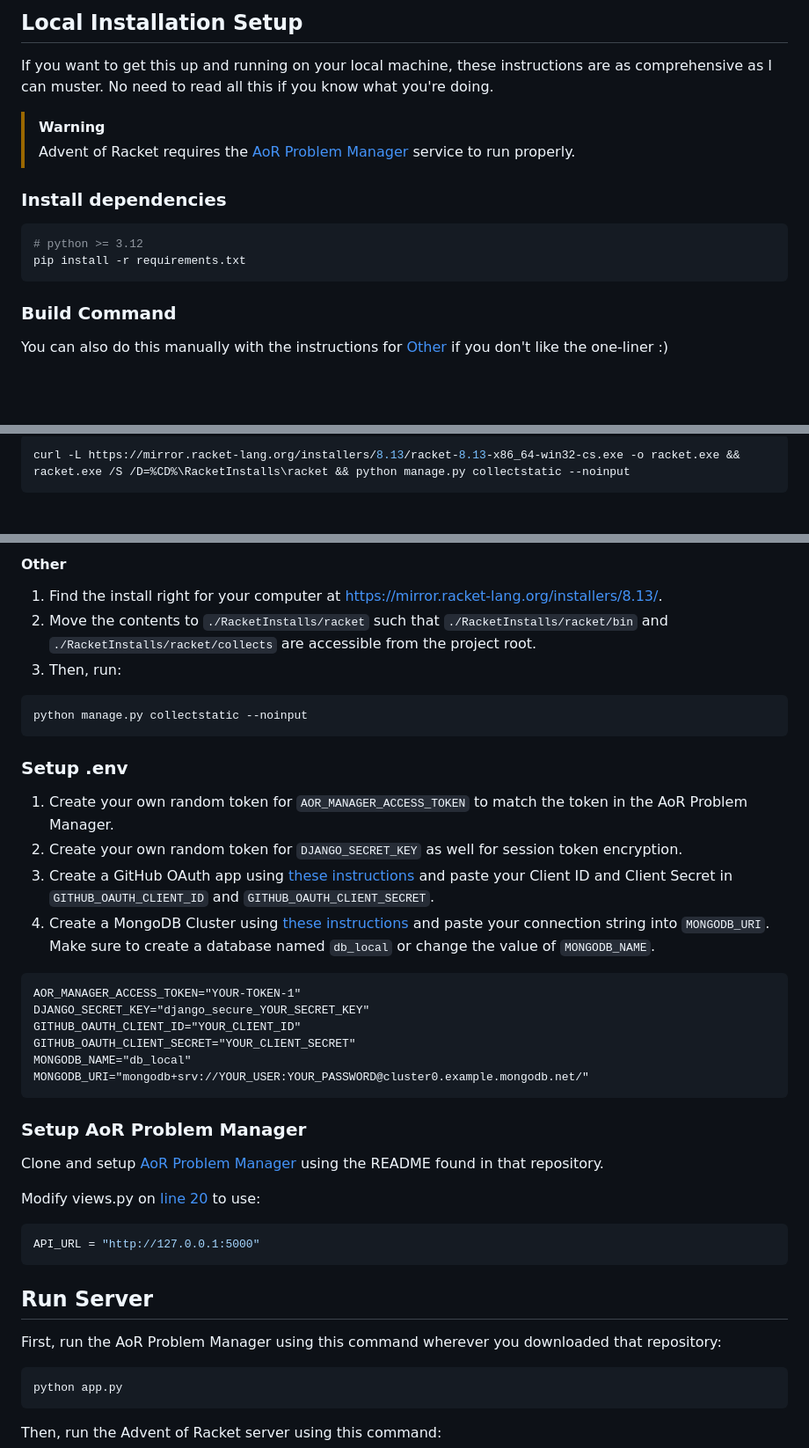
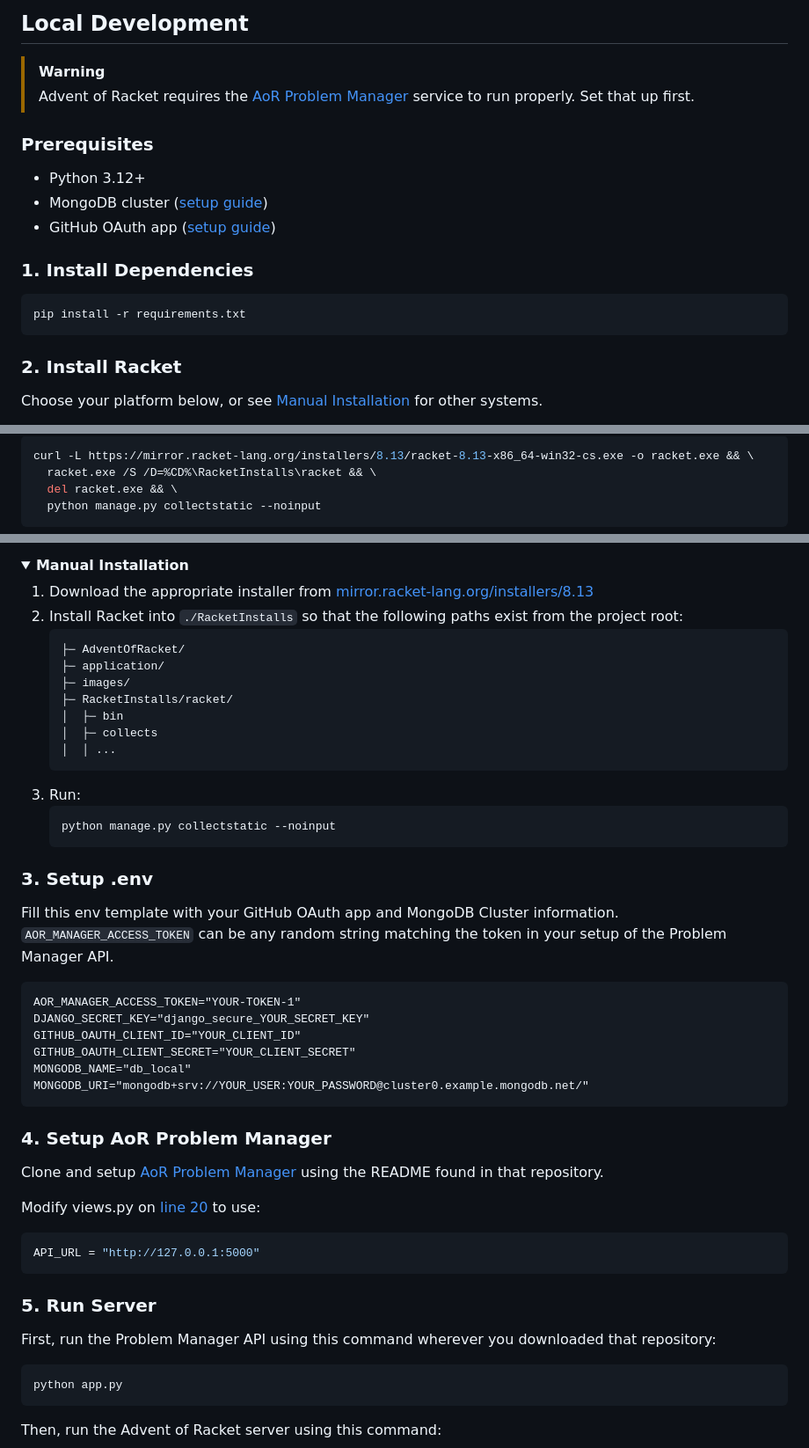
Before and after one commit to KalenShamy/AdventOfRacket, a Markdown page: README.md, 3 parts joined by grey strips. Shown at 88% size. Drawn GitHub-style; folded sections open; blank space fills up the shorter version.

Commit message:
crazy readme improvements - explain how it works - explain how users play - make it prettier - simplify explanations - other misc improvements

````diff
--- a/README.md
+++ b/README.md
@@ -32,18 +100,22 @@ If you have any questions or want to get in touch, reach out:
 
-## Local Installation Setup
-
-If you want to get this up and running on your local machine, these instructions are as comprehensive as I can muster. No need to read all this if you know what you're doing.
+## Local Development
 
 > [!WARNING]
-> Advent of Racket requires the [AoR Problem Manager](https://github.com/KalenShamy/AOR-Problem-Manager) service to run properly.
+> Advent of Racket requires the [AoR Problem Manager](https://github.com/KalenShamy/AOR-Problem-Manager) service to run properly. Set that up first.
 
-### Install dependencies
+### Prerequisites
+
+- Python 3.12+
+- MongoDB cluster ([setup guide](https://www.mongodb.com/resources/products/fundamentals/clusters))
+- GitHub OAuth app ([setup guide](https://docs.github.com/en/apps/oauth-apps/building-oauth-apps/creating-an-oauth-app))
+
+### 1. Install Dependencies
+
 ```bash
-# python >= 3.12
 pip install -r requirements.txt
 ```
 
-### Build Command
+### 2. Install Racket
 
-You can also do this manually with the instructions for [Other](#Other) if you don't like the one-liner :)
+Choose your platform below, or see [Manual Installation](#manual-installation) for other systems.
 
@@ -61,3 +150,6 @@ curl -L https://mirror.racket-lang.org/installers/8.13/racket-8.13-x86_64-linux.
 ```bash
-curl -L https://mirror.racket-lang.org/installers/8.13/racket-8.13-x86_64-win32-cs.exe -o racket.exe && racket.exe /S /D=%CD%\RacketInstalls\racket && python manage.py collectstatic --noinput
+curl -L https://mirror.racket-lang.org/installers/8.13/racket-8.13-x86_64-win32-cs.exe -o racket.exe && \
+  racket.exe /S /D=%CD%\RacketInstalls\racket && \
+  del racket.exe && \
+  python manage.py collectstatic --noinput
 ```
@@ -64,18 +157,27 @@ curl -L https://mirror.racket-lang.org/installers/8.13/racket-8.13-x86_64-win32-
 
-#### Other
-1. Find the install right for your computer at https://mirror.racket-lang.org/installers/8.13/.
-2. Move the contents to `./RacketInstalls/racket` such that `./RacketInstalls/racket/bin` and `./RacketInstalls/racket/collects` are accessible from the project root.
-3. Then, run:
-```bash
-python manage.py collectstatic --noinput
-```
+<details>
+<summary><strong>Manual Installation</strong></summary>
 
-### Setup .env
+1. Download the appropriate installer from [mirror.racket-lang.org/installers/8.13](https://mirror.racket-lang.org/installers/8.13/)
+2. Install Racket into `./RacketInstalls` so that the following paths exist from the project root:
+    ```
+    ├─ AdventOfRacket/
+    ├─ application/
+    ├─ images/
+    ├─ RacketInstalls/racket/
+    │  ├─ bin
+    │  ├─ collects
+    │  │ ...
+    ```
+3. Run:
+   ```bash
+   python manage.py collectstatic --noinput
+   ```
+</details>
 
-1. Create your own random token for `AOR_MANAGER_ACCESS_TOKEN` to match the token in the AoR Problem Manager.
-2. Create your own random token for `DJANGO_SECRET_KEY` as well for session token encryption.
-3. Create a GitHub OAuth app using [these instructions](https://docs.github.com/en/apps/oauth-apps/building-oauth-apps/creating-an-oauth-app) and paste your Client ID and Client Secret in `GITHUB_OAUTH_CLIENT_ID` and `GITHUB_OAUTH_CLIENT_SECRET`.
-4. Create a MongoDB Cluster using [these instructions](https://www.mongodb.com/resources/products/fundamentals/clusters) and paste your connection string into `MONGODB_URI`. Make sure to create a database named `db_local` or change the value of `MONGODB_NAME`.
+### 3. Setup .env
+
+Fill this env template with your GitHub OAuth app and MongoDB Cluster information. `AOR_MANAGER_ACCESS_TOKEN` can be any random string matching the token in your setup of the Problem Manager API.
 
 ```
 AOR_MANAGER_ACCESS_TOKEN="YOUR-TOKEN-1"
@@ -86,7 +188,7 @@ MONGODB_NAME="db_local"
 MONGODB_URI="mongodb+srv://YOUR_USER:YOUR_PASSWORD@cluster0.example.mongodb.net/"
 ```
 
-### Setup AoR Problem Manager
+### 4. Setup AoR Problem Manager
 
 Clone and setup [AoR Problem Manager](https://github.com/KalenShamy/AOR-Problem-Manager) using the README found in that repository.
 
@@ -95,9 +197,9 @@ Modify views.py on [line 20](https://github.com/KalenShamy/AdventOfRacket/blob/a
 API_URL = "http://127.0.0.1:5000"
 ```
 
-## Run Server
+### 5. Run Server
 
-First, run the AoR Problem Manager using this command wherever you downloaded that repository:
+First, run the Problem Manager API using this command wherever you downloaded that repository:
 ```bash
 python app.py
 ```
````
Also changed, not shown: other parts of README.md (+108 -22 lines).
